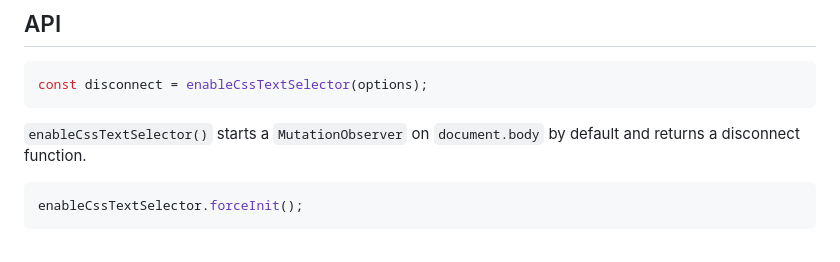
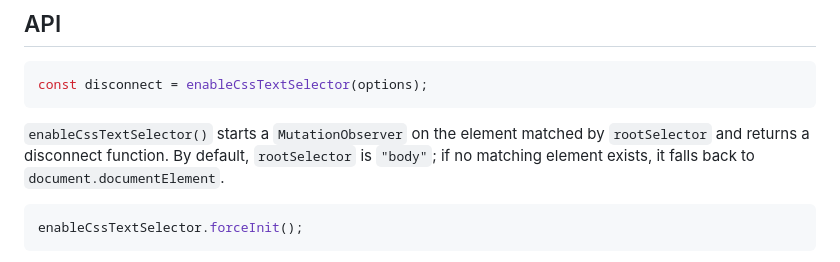
Before and after one commit to georgeadamson/css-text-selector, a Markdown page: README.md, the part around the change. GitHub-like rendering.

Commit message:
chore: readme

````diff
--- a/README.md
+++ b/README.md
@@ -105,8 +105,10 @@ disableCssTextSelector();
 const disconnect = enableCssTextSelector(options);
 ```
 
-`enableCssTextSelector()` starts a `MutationObserver` on `document.body` by
-default and returns a disconnect function.
+`enableCssTextSelector()` starts a `MutationObserver` on the element matched by
+`rootSelector` and returns a disconnect function. By default, `rootSelector` is
+`"body"`; if no matching element exists, it falls back to
+`document.documentElement`.
 
 ```js
 enableCssTextSelector.forceInit();
````
